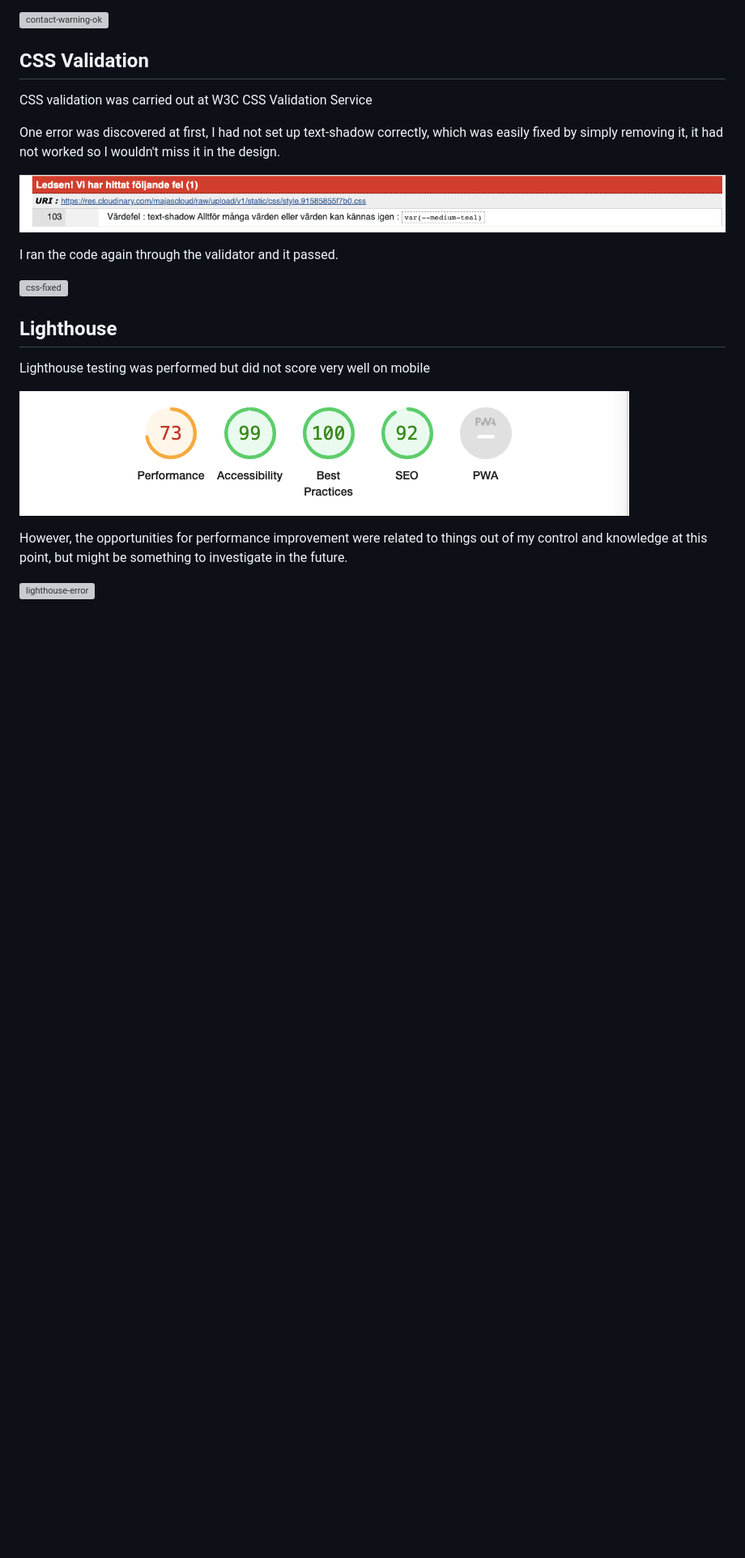
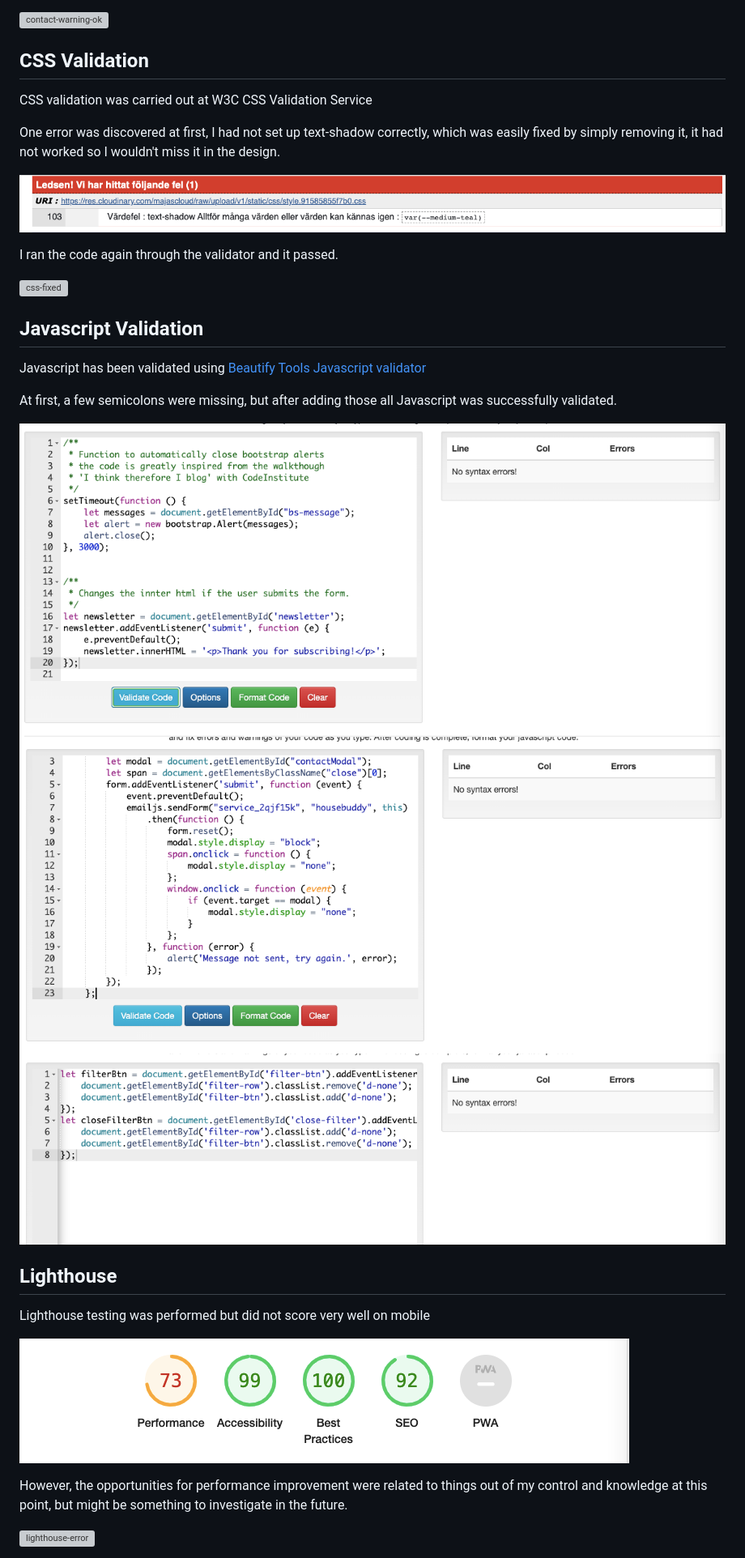
Before and after one commit to Ajn0r/house-buddy, a Markdown page: TESTING.md, the part around the change printed below. Shown: that part at 81% size. GitHub-like rendering; pictures changed too: documentation/images/validation/contact-js-valid.png (added), documentation/images/validation/filter-js-valid.png (added), documentation/images/validation/js-valid.png (added); blank space fills up the shorter version; grey boxes are pictures that could not be loaded.

Commit message:
validate and fix javascript code

```diff
--- a/TESTING.md
+++ b/TESTING.md
@@ -108,6 +112,17 @@ I ran the code again through the validator and it passed.
 
 ![css-fixed](/documentation/images/validation/css-valid.png)
 
+## Javascript Validation
+
+Javascript has been validated using [Beautify Tools Javascript validator](https://beautifytools.com/javascript-validator.php)
+
+At first, a few semicolons were missing, but after adding those all Javascript was successfully validated.
+
+![js-valid](/documentation/images/validation/js-valid.png)
+![js-contact-valid](/documentation/images/validation/contact-js-valid.png)
+![js-filter-valid](/documentation/images/validation/filter-js-valid.png)
+
+
 ## Lighthouse
 
 Lighthouse testing was performed but did not score very well on mobile
```
Also changed, not shown: other parts of TESTING.md (+6 -2 lines), 3 other files.
